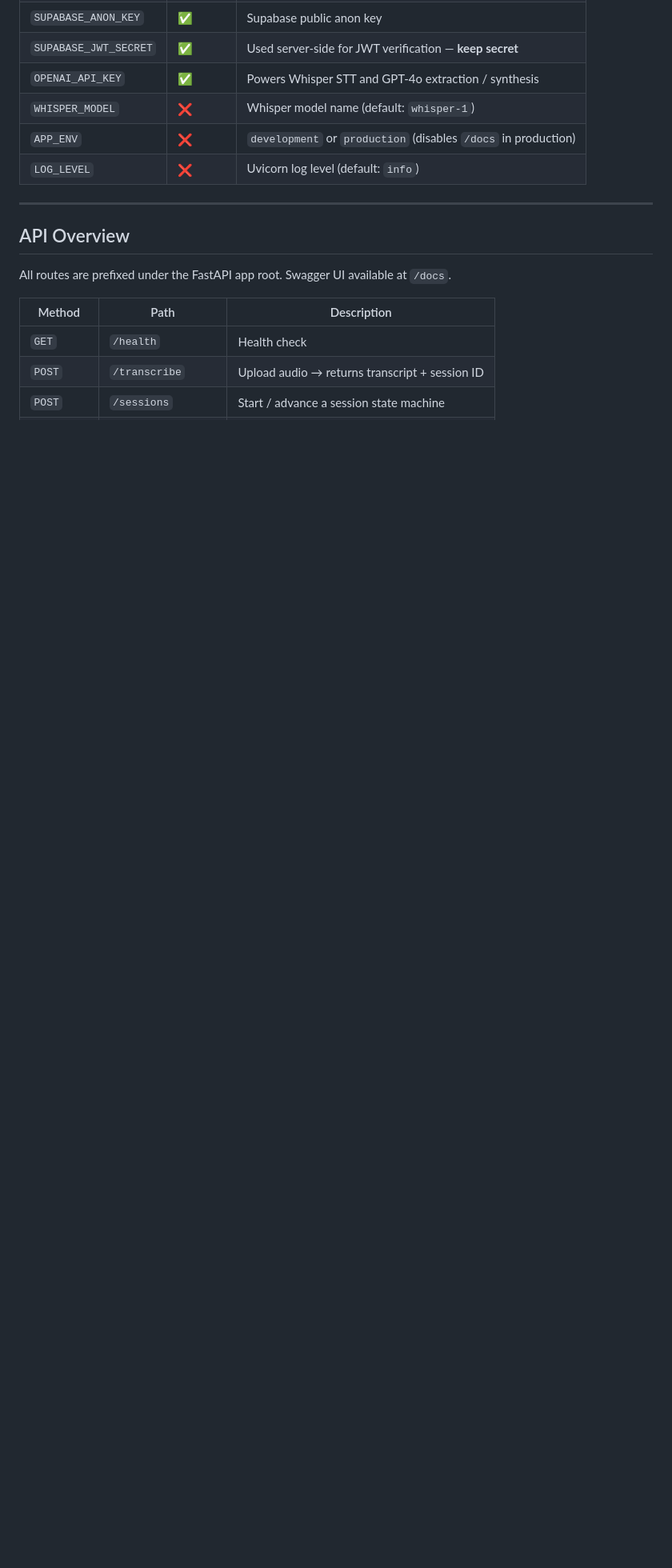
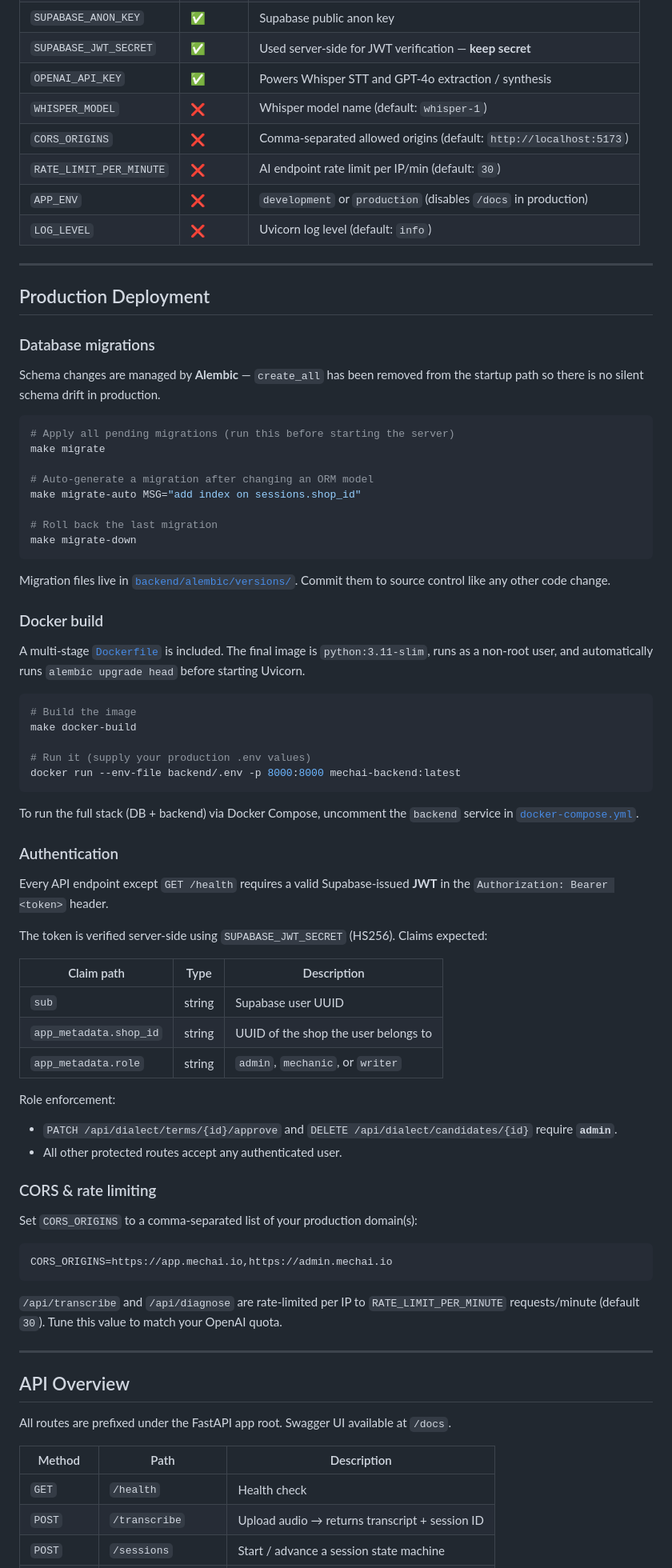
Before and after one commit to 1971michaelruiz-pixel/MechAIGWP, a Markdown page: README.md, the part around one of its changes. Shown at 80% size. Drawn GitHub-style; blank space fills up the shorter version.

Commit message:
Enhance README with production deployment details
Added production deployment section with details on database migrations, Docker build, authentication, and CORS & rate limiting.

````diff
--- a/README.md
+++ b/README.md
@@ -206,8 +211,72 @@ Interactive API docs are available at `http://localhost:8000/docs` in developmen
 | `SUPABASE_JWT_SECRET` | ✅ | Used server-side for JWT verification — **keep secret** |
 | `OPENAI_API_KEY` | ✅ | Powers Whisper STT and GPT-4o extraction / synthesis |
 | `WHISPER_MODEL` | ❌ | Whisper model name (default: `whisper-1`) |
+| `CORS_ORIGINS` | ❌ | Comma-separated allowed origins (default: `http://localhost:5173`) |
+| `RATE_LIMIT_PER_MINUTE` | ❌ | AI endpoint rate limit per IP/min (default: `30`) |
 | `APP_ENV` | ❌ | `development` or `production` (disables `/docs` in production) |
 | `LOG_LEVEL` | ❌ | Uvicorn log level (default: `info`) |
+
+---
+
+## Production Deployment
+
+### Database migrations
+
+Schema changes are managed by **Alembic** — `create_all` has been removed from the startup path so there is no silent schema drift in production.
+
+```bash
+# Apply all pending migrations (run this before starting the server)
+make migrate
+
+# Auto-generate a migration after changing an ORM model
+make migrate-auto MSG="add index on sessions.shop_id"
+
+# Roll back the last migration
+make migrate-down
+```
+
+Migration files live in [`backend/alembic/versions/`](backend/alembic/versions/).
+Commit them to source control like any other code change.
+
+### Docker build
+
+A multi-stage [`Dockerfile`](backend/Dockerfile) is included.  The final image is `python:3.11-slim`, runs as a non-root user, and automatically runs `alembic upgrade head` before starting Uvicorn.
+
+```bash
+# Build the image
+make docker-build
+
+# Run it (supply your production .env values)
+docker run --env-file backend/.env -p 8000:8000 mechai-backend:latest
+```
+
+To run the full stack (DB + backend) via Docker Compose, uncomment the `backend` service in [`docker-compose.yml`](docker-compose.yml).
+
+### Authentication
+
+Every API endpoint except `GET /health` requires a valid Supabase-issued **JWT** in the `Authorization: Bearer <token>` header.
+
+The token is verified server-side using `SUPABASE_JWT_SECRET` (HS256).  Claims expected:
+
+| Claim path | Type | Description |
+|---|---|---|
+| `sub` | string | Supabase user UUID |
+| `app_metadata.shop_id` | string | UUID of the shop the user belongs to |
+| `app_metadata.role` | string | `admin`, `mechanic`, or `writer` |
+
+Role enforcement:
+- `PATCH /api/dialect/terms/{id}/approve` and `DELETE /api/dialect/candidates/{id}` require **`admin`**.
+- All other protected routes accept any authenticated user.
+
+### CORS & rate limiting
+
+Set `CORS_ORIGINS` to a comma-separated list of your production domain(s):
+
+```
+CORS_ORIGINS=https://app.mechai.io,https://admin.mechai.io
+```
+
+`/api/transcribe` and `/api/diagnose` are rate-limited per IP to `RATE_LIMIT_PER_MINUTE` requests/minute (default `30`).  Tune this value to match your OpenAI quota.
 
 ---
 
````
Also changed, not shown: other parts of README.md (+5 -0 lines).
